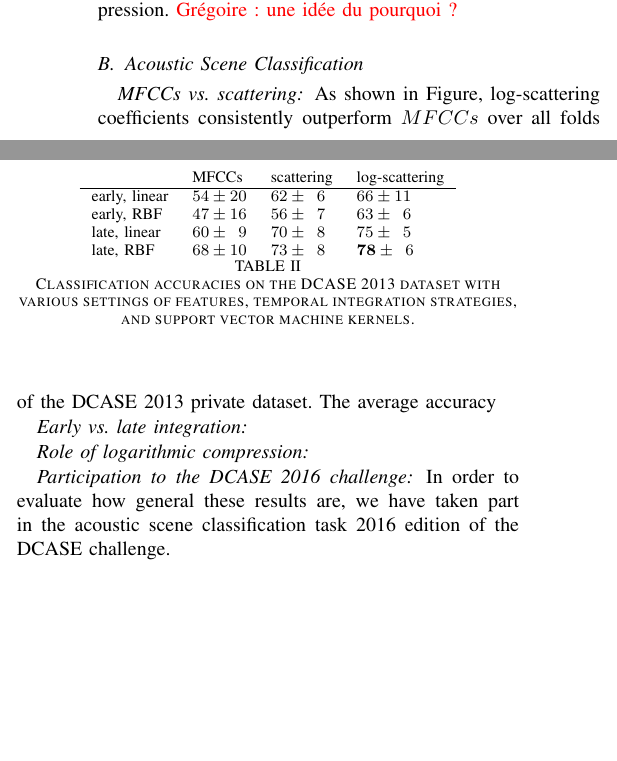
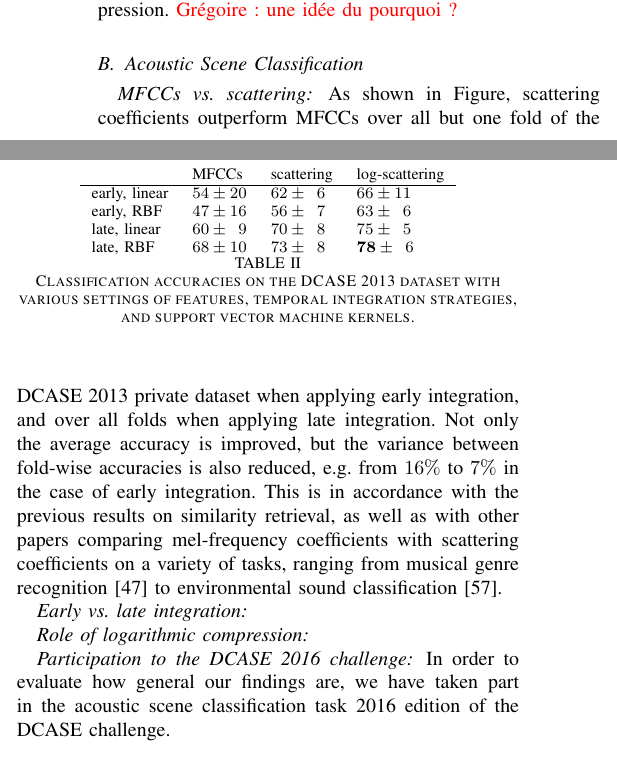
Before and after one commit to mathieulagrange/paperRelevanceBasedSimilarity, a LaTeX paper (paper/structureScene.tex): two parts of the columns of page 8 of 10, joined at a grey line, cut so that both start at the same text, the shorter picture padded with empty space. Compiled offline with pdfLaTeX.

Commit message:
compare MFCC with scattering in ASC, cite Salamon 2015

```diff
--- a/paper/structureScene.tex
+++ b/paper/structureScene.tex
@@ -500,15 +500,16 @@ Outcomes for the scattering with and without logarithmic compression are shown i
 \subsection{Acoustic Scene Classification}
 
 \subsubsection*{MFCCs \vs scattering}
-As shown in Figure, log-scattering coefficients consistently outperform $MFCCs$ over all folds of the DCASE 2013 private dataset.
-The average accuracy
+As shown in Figure, scattering coefficients outperform MFCCs over all but one fold of the DCASE 2013 private dataset when applying early integration, and over all folds when applying late integration.
+Not only the average accuracy is improved, but the variance between fold-wise accuracies is also reduced, \eg from $16\%$ to $7\%$ in the case of early integration.
+This is in accordance with the previous results on similarity retrieval, as well as with other papers comparing mel-frequency coefficients with scattering coefficients on a variety of tasks, ranging from musical genre recognition \cite{Anden2014} to environmental sound classification \cite{Salamon2015}.
 
 \subsubsection*{Early \vs late integration}
 
 \subsubsection*{Role of logarithmic compression}
 
 \subsubsection*{Participation to the DCASE 2016 challenge}
-In order to evaluate how general these results are, we have taken part in the acoustic scene classification task 2016 edition of the DCASE challenge.
+In order to evaluate how general our findings are, we have taken part in the acoustic scene classification task 2016 edition of the DCASE challenge.
 
 
 \begin{figure}
```
Also changed, not shown: paper/biblio.bib (+9 -0 lines).
